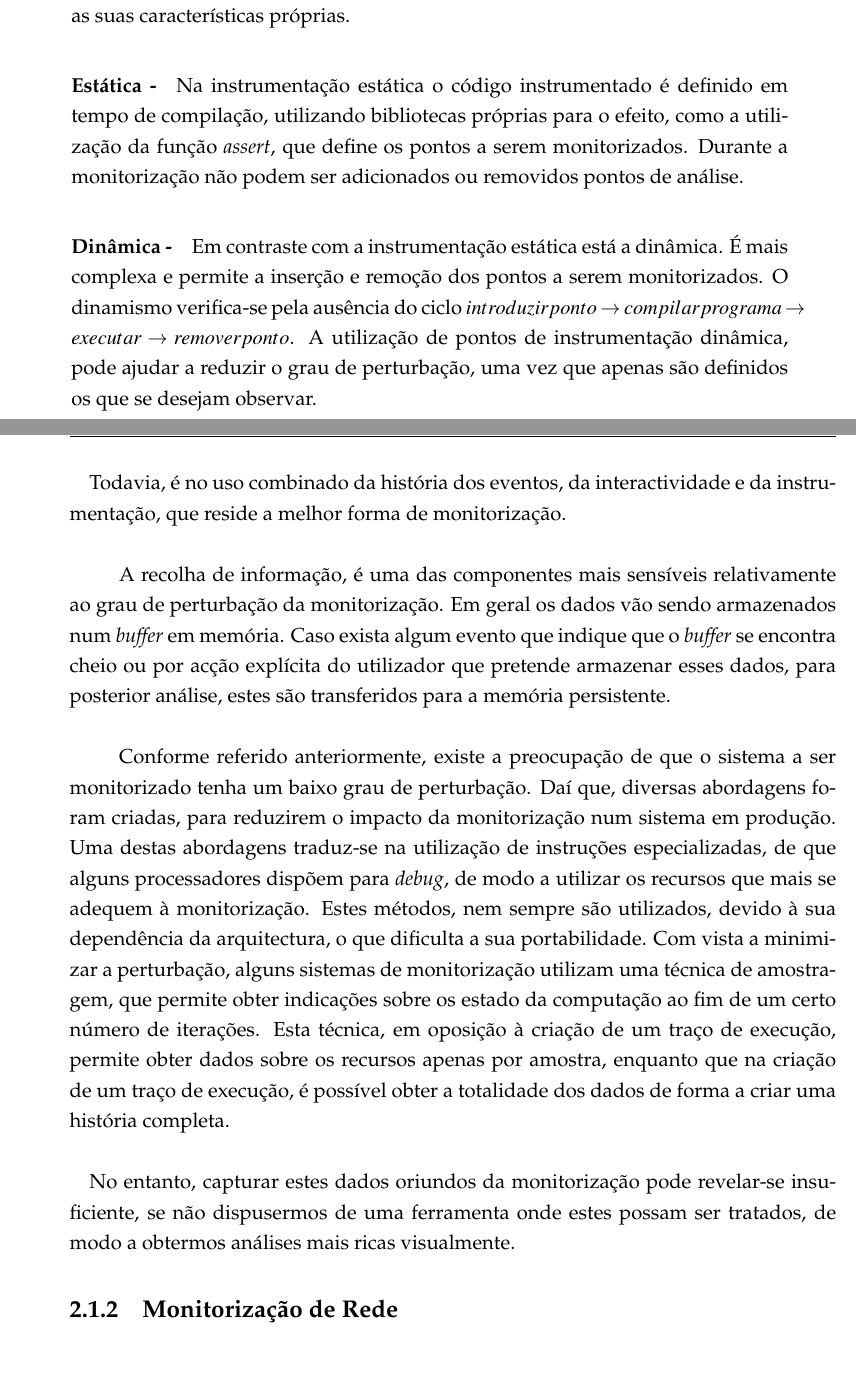
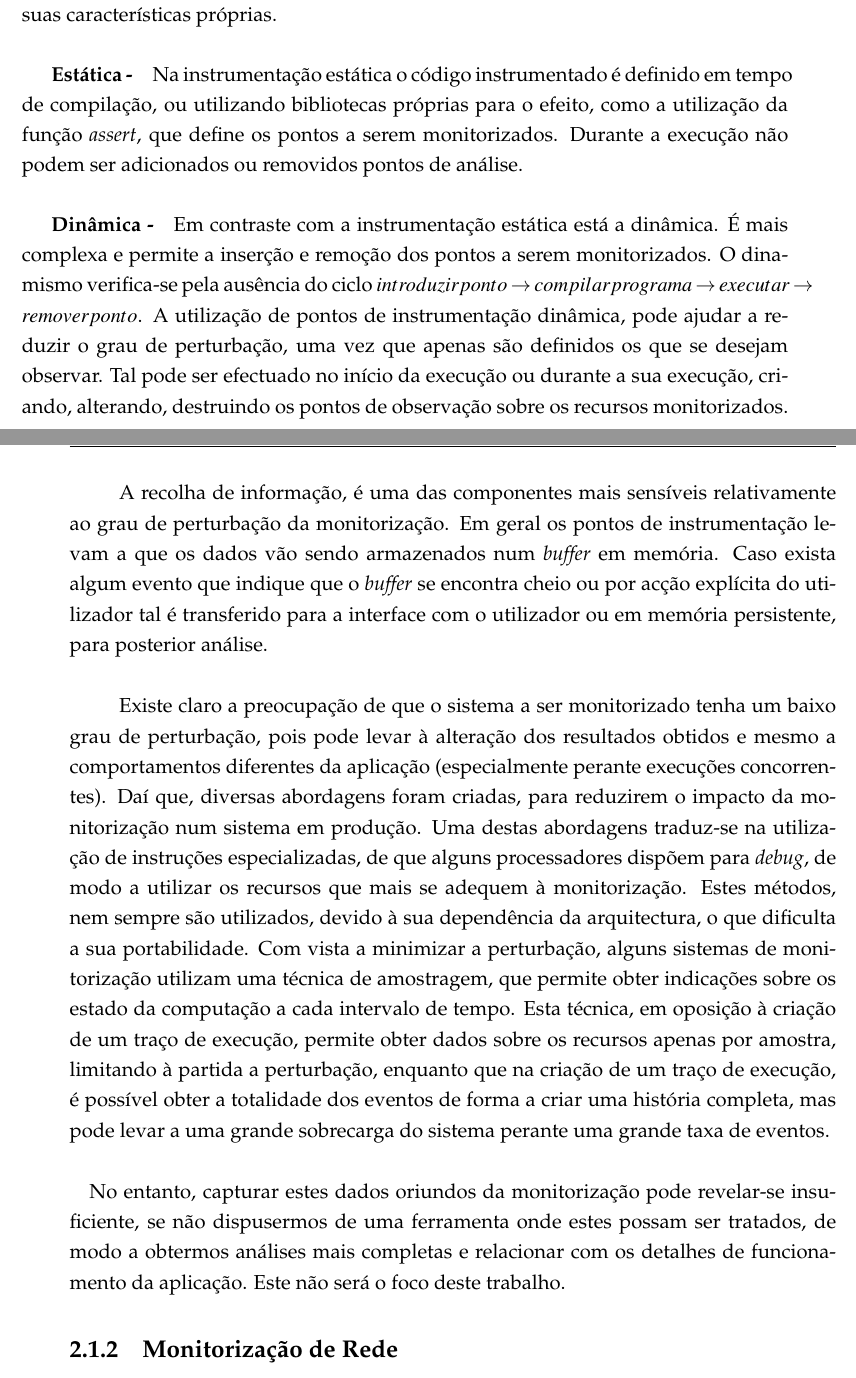
Before and after one commit to nunogmartins/cap_dissertation, a LaTeX thesis (doc/template.tex, which reads doc/Chapters/capitulo2.tex): two parts of pages 26 and 27 of 78, joined at a grey line, cut so that both start at the same text. Compiled offline with pdfLaTeX.

Commit message:
alteracoes oriundas do professor

```diff
--- a/doc/Chapters/capitulo2.tex
+++ b/doc/Chapters/capitulo2.tex
@@ -48,8 +42,8 @@ A instrumentação pode ser de dois tipos: a estática e a dinâmica, cada uma c
 
 \subparagraph*{Estática - }
 
-Na instrumentação estática o código instrumentado é definido em tempo de compilação, utilizando bibliotecas próprias para o efeito, como a utilização da função \textit{assert}, que define os pontos a serem monitorizados.
-Durante a monitorização não podem ser adicionados ou removidos pontos de análise.
+Na instrumentação estática o código instrumentado é definido em tempo de compilação, ou utilizando bibliotecas próprias para o efeito, como a utilização da função \textit{assert}, que define os pontos a serem monitorizados.
+Durante a execução não podem ser adicionados ou removidos pontos de análise.
 
 \subparagraph*{Dinâmica - }
 
@@ -57,32 +51,31 @@ Em contraste com a instrumentação estática está a dinâmica.
 É mais complexa e permite a inserção e remoção dos pontos a serem monitorizados.
 O dinamismo verifica-se pela ausência do ciclo $introduzir ponto\rightarrow compilar programa\rightarrow executar\rightarrow remover ponto$.
 A utilização de pontos de instrumentação dinâmica, pode ajudar a reduzir o grau de perturbação, uma vez que apenas são definidos os que se desejam observar.
-\end{itemize}
+Tal pode ser efectuado no início da execução ou durante a sua execução, criando, alterando, destruindo os pontos de observação sobre os recursos monitorizados.
 
-\subparagraph*{}
-Todavia, é no uso combinado da história dos eventos, da interactividade e da instrumentação, que reside a melhor forma de monitorização.
 
 \subparagraph*{
 %Recolha de dados
 }
 A recolha de informação, é uma das componentes mais sensíveis relativamente ao grau de perturbação da monitorização.
-Em geral os dados vão sendo armazenados num \textit{buffer} em memória.
-Caso exista algum evento que indique que o \textit{buffer} se encontra cheio ou por acção explícita do utilizador que pretende armazenar esses dados, para posterior análise, estes são transferidos para a memória persistente.
+Em geral os pontos de instrumentação levam a que os dados vão sendo armazenados num \textit{buffer} em memória.
+Caso exista algum evento que indique que o \textit{buffer} se encontra cheio ou por acção explícita do utilizador tal é transferido para a interface com o utilizador ou em memória persistente, para posterior análise.
 
 \subparagraph*{
 %Grau de perturbação
 }
-Conforme referido anteriormente, existe a preocupação de que o sistema a ser monitorizado tenha um baixo grau de perturbação.
+Existe claro a preocupação de que o sistema a ser monitorizado tenha um baixo grau de perturbação, pois pode levar à alteração dos resultados obtidos e mesmo a comportamentos diferentes da aplicação (especialmente perante execuções concorrentes).
 Daí que, diversas abordagens foram criadas, para reduzirem o impacto da monitorização num sistema em produção.
 Uma destas abordagens traduz-se na utilização de instruções especializadas, de que alguns processadores dispõem para \textit{debug}, de modo a utilizar os recursos que mais se adequem à monitorização.
 Estes métodos, nem sempre são utilizados, devido à sua dependência da arquitectura, o que dificulta a sua portabilidade.
-Com vista a minimizar a perturbação, alguns sistemas de monitorização utilizam uma técnica de amostragem, que permite obter indicações sobre os estado da computação ao fim de um certo número de iterações.
-Esta técnica, em oposição à criação de um traço de execução, permite obter dados sobre os recursos apenas por amostra, enquanto que na criação de um traço de execução, é possível obter a totalidade dos dados de forma a criar uma história completa.
+Com vista a minimizar a perturbação, alguns sistemas de monitorização utilizam uma técnica de amostragem, que permite obter indicações sobre os estado da computação a cada intervalo de tempo.
+Esta técnica, em oposição à criação de um traço de execução, permite obter dados sobre os recursos apenas por amostra, limitando à partida a perturbação, enquanto que na criação de um traço de execução, é possível obter a totalidade dos eventos de forma a criar uma história completa, mas pode levar a uma grande sobrecarga do sistema perante uma grande taxa de eventos.
 
 \paragraph*{
 %Apresentação dos dados recolhidos
 }
-No entanto, capturar estes dados oriundos da monitorização pode revelar-se insuficiente, se não dispusermos de uma ferramenta onde estes possam ser tratados, de modo a obtermos análises mais ricas visualmente.
+No entanto, capturar estes dados oriundos da monitorização pode revelar-se insuficiente, se não dispusermos de uma ferramenta onde estes possam ser tratados, de modo a obtermos análises mais completas e relacionar com os detalhes de funcionamento da aplicação.
+Este não será o foco deste trabalho.
 
 \subsection{Monitorização de Rede}\label{sub:network_monitoring}
 
```
Also changed, not shown: doc/Chapters/capitulo2.tex (22 more changed lines).
